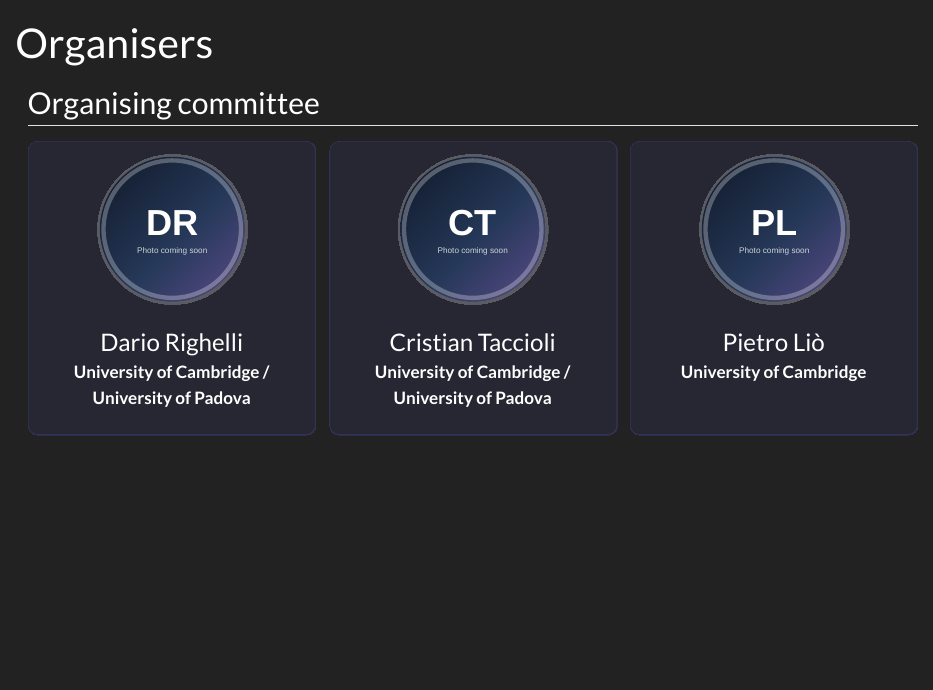
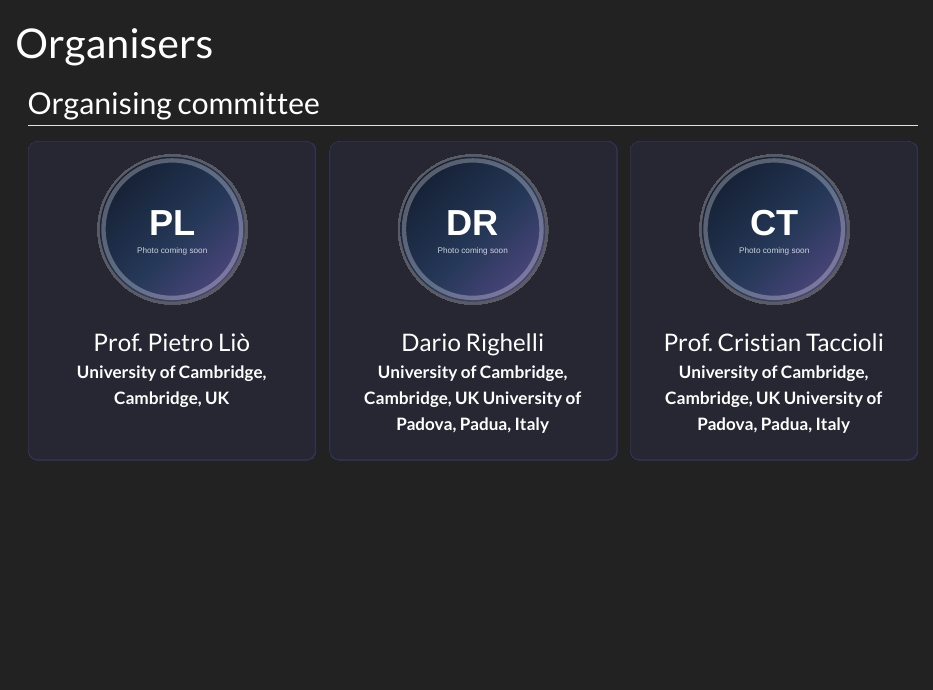
Before and after one commit to drighelli/generative-therapeutic-discovery, a Quarto document (organisers.qmd): the page in a window 1100 px wide, from its top. Rendered offline with R 4.5, knitr and Pandoc in place of Quarto, with nearby package versions.

Commit message:
affiliations change

```diff
--- a/organisers.qmd
+++ b/organisers.qmd
@@ -9,25 +9,28 @@
 ::: {.organiser-grid}
 
 ::: {.organiser-card}
+![](assets/img/organisers/pietro-lio.svg){.organiser-photo fig-alt="Pietro Liò"}
+
+### Prof. Pietro Liò
+**University of Cambridge, Cambridge, UK**
+:::
+
+::: {.organiser-card}
 ![](assets/img/organisers/dario-righelli.svg){.organiser-photo fig-alt="Dario Righelli"}
 
 ### Dario Righelli
-**University of Cambridge / University of Padova**
+**University of Cambridge, Cambridge, UK**
+**University of Padova, Padua, Italy**
 :::
 
 ::: {.organiser-card}
 ![](assets/img/organisers/cristian-taccioli.svg){.organiser-photo fig-alt="Cristian Taccioli"}
 
-### Cristian Taccioli
-**University of Cambridge / University of Padova**
+### Prof. Cristian Taccioli
+**University of Cambridge, Cambridge, UK**
+**University of Padova, Padua, Italy**
 :::
 
-::: {.organiser-card}
-![](assets/img/organisers/pietro-lio.svg){.organiser-photo fig-alt="Pietro Liò"}
-
-### Pietro Liò
-**University of Cambridge**
-:::
 
 :::
 
```
Also changed, not shown: docs/search.json, 2 other files.
